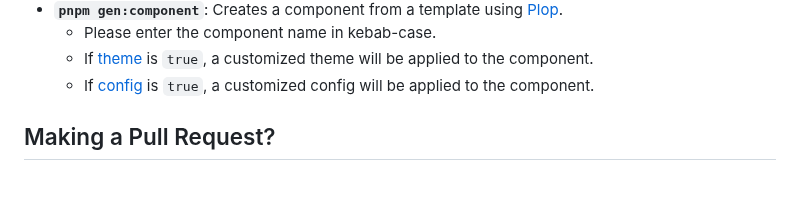
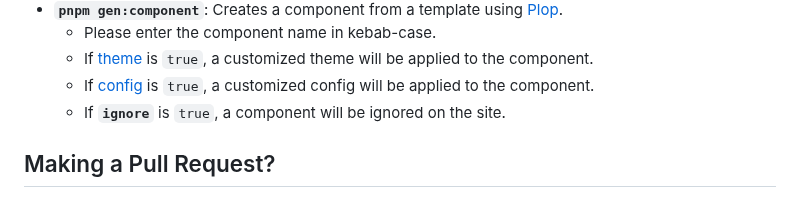
Before and after one commit to yamada-ui/yamada-components, a Markdown page: CONTRIBUTING.md, the part around the change. GitHub-like rendering.

```diff
--- a/CONTRIBUTING.md
+++ b/CONTRIBUTING.md
@@ -47,6 +47,7 @@ To improve our development process, we have set up tools and systems.
   - Please enter the component name in kebab-case.
   - If [theme](https://yamada-ui.com/styled-system/theming) is `true`, a customized theme will be applied to the component.
   - If [config](https://yamada-ui.com/styled-system/configure) is `true`, a customized config will be applied to the component.
+  - If **`ignore`** is `true`, a component will be ignored on the site.
 
 ## Making a Pull Request?
 
```
Also changed, not shown: CONTRIBUTING.ja.md (+1 -0 lines).
